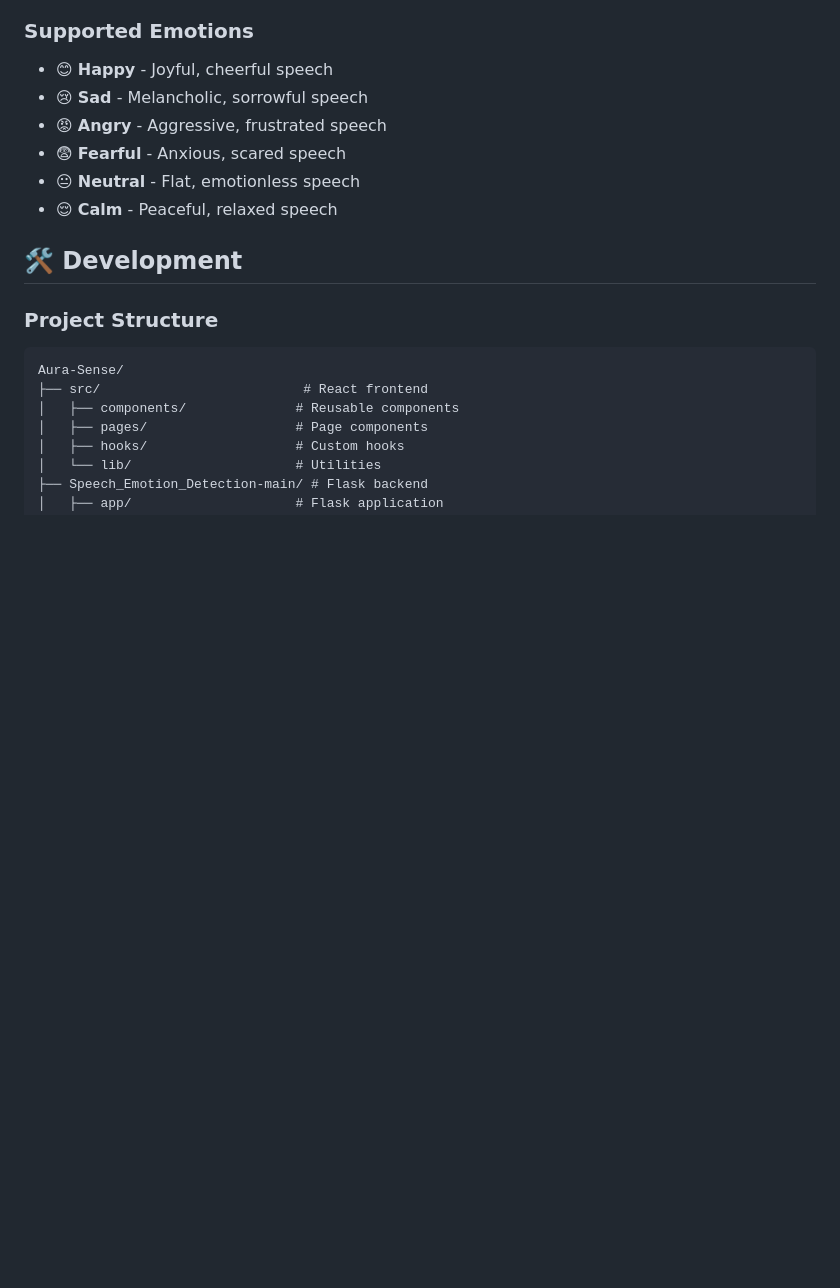
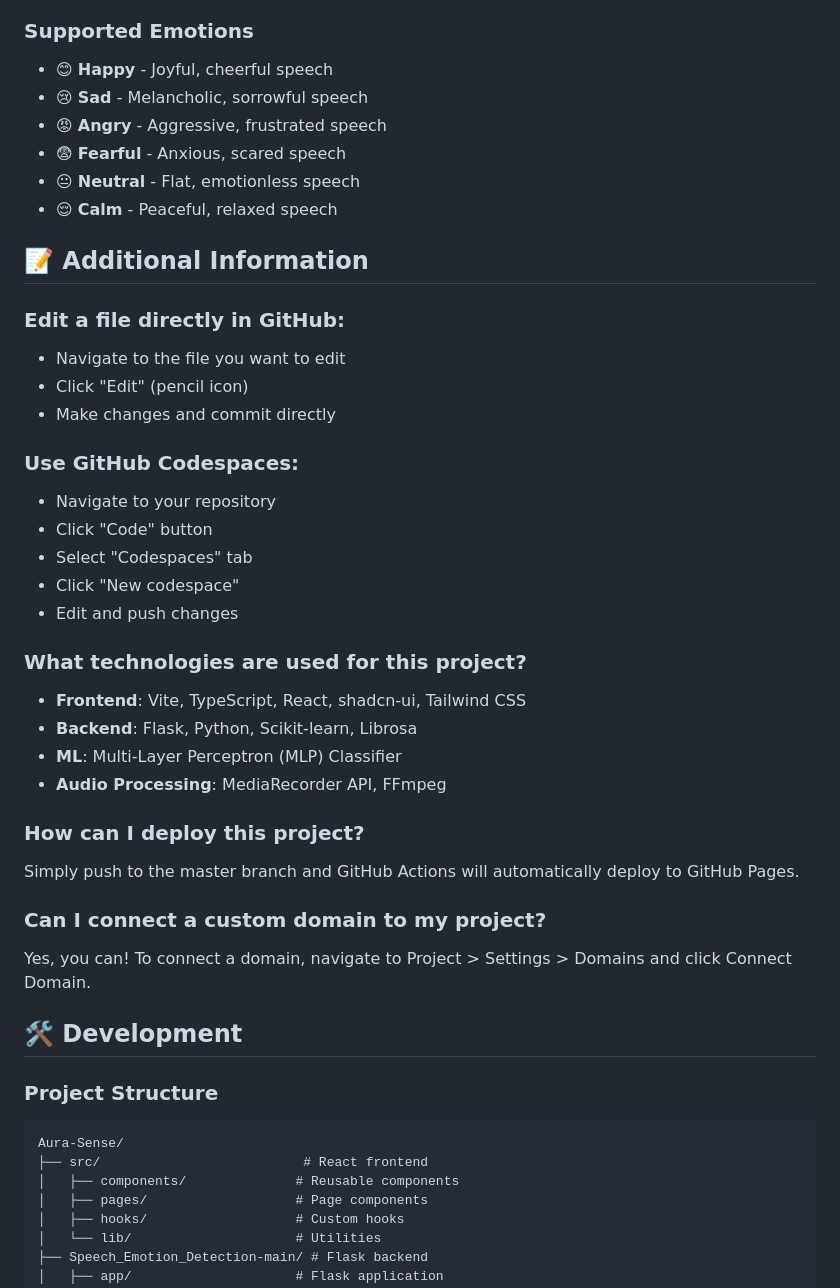
Before and after one commit to Ganesh5050/Aura-Sense, a Markdown page: README.md, the part around one of its changes. Rendered like a GitHub page; blank space fills up the shorter version.

```diff
--- a/README.md
+++ b/README.md
@@ -113,6 +118,32 @@ MLPClassifier(
 - 😨 **Fearful** - Anxious, scared speech
 - 😐 **Neutral** - Flat, emotionless speech
 - 😌 **Calm** - Peaceful, relaxed speech
+
+## 📝 Additional Information
+
+### **Edit a file directly in GitHub:**
+- Navigate to the file you want to edit
+- Click "Edit" (pencil icon)
+- Make changes and commit directly
+
+### **Use GitHub Codespaces:**
+- Navigate to your repository
+- Click "Code" button
+- Select "Codespaces" tab
+- Click "New codespace"
+- Edit and push changes
+
+### **What technologies are used for this project?**
+- **Frontend**: Vite, TypeScript, React, shadcn-ui, Tailwind CSS
+- **Backend**: Flask, Python, Scikit-learn, Librosa
+- **ML**: Multi-Layer Perceptron (MLP) Classifier
+- **Audio Processing**: MediaRecorder API, FFmpeg
+
+### **How can I deploy this project?**
+Simply push to the master branch and GitHub Actions will automatically deploy to GitHub Pages.
+
+### **Can I connect a custom domain to my project?**
+Yes, you can! To connect a domain, navigate to Project > Settings > Domains and click Connect Domain.
 
 ## 🛠️ Development
 
```
Also changed, not shown: other parts of README.md (+38 -33 lines).
